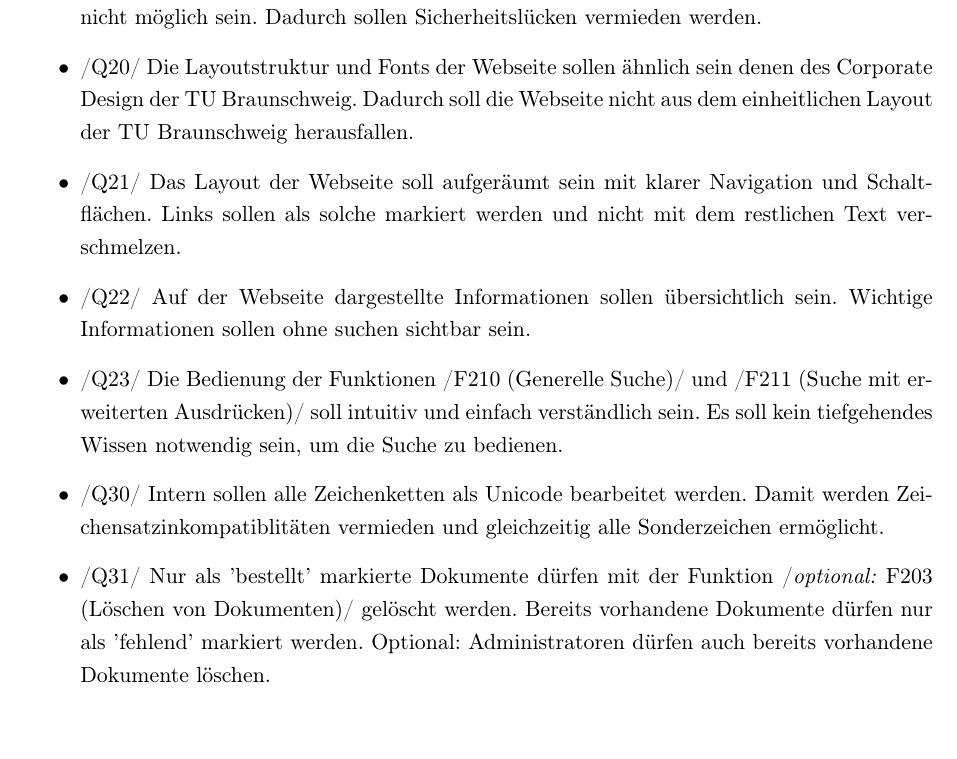
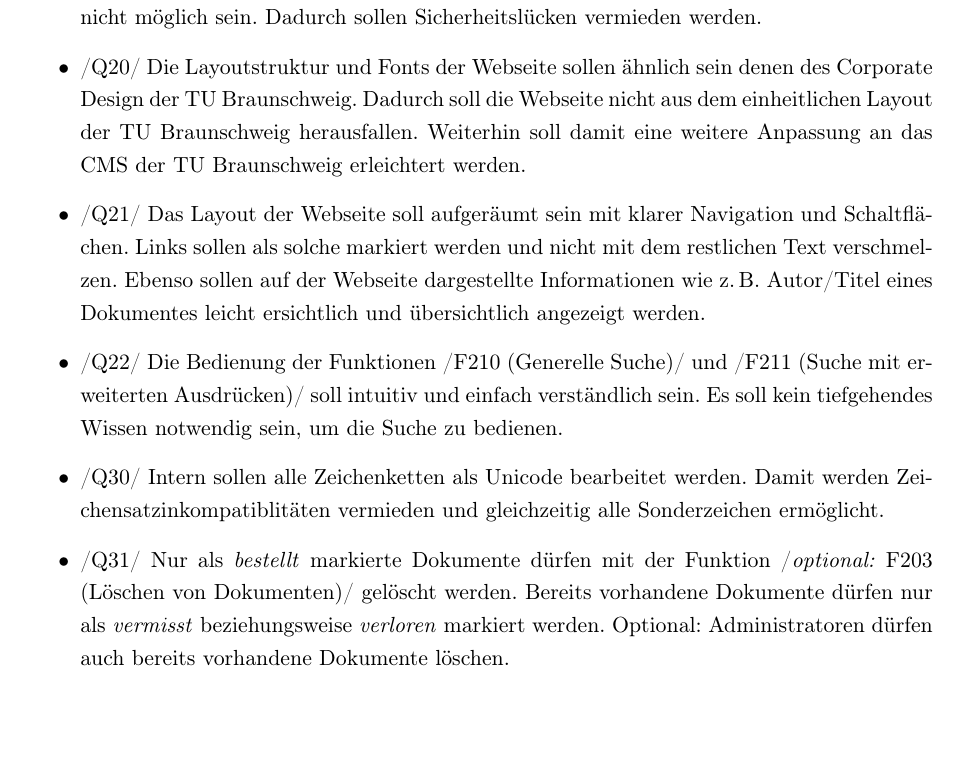
Before and after one commit to WiReSEP/WireLib2012, a LaTeX thesis (doc/Pflichtenheft/TemplatePflichtenheft.tex, which reads doc/Pflichtenheft/inhalt/nichtfunktionaleanforderungen.tex): part of page 34 of 42, cut so that both start at the same text. Compiled offline with pdfLaTeX; an older LaTeX class or package is replaced by its successor.

Commit message:
NFA angepasst, weiter ausformuliert

```diff
--- a/doc/Pflichtenheft/inhalt/nichtfunktionaleanforderungen.tex
+++ b/doc/Pflichtenheft/inhalt/nichtfunktionaleanforderungen.tex
@@ -77,11 +77,10 @@ Austauschbarkeit&&&x&\\
 
 \item  /Q10/ Der Login über die Funktionen /\nameref{F:Anmeldung}/ und /\nameref{F:AnmeldungAFS}/ sowie Cookies sind verschlüsselt.
 \item  /Q11/ SQL-Injections sollen bei der Suche von Dokumenten sowie bei anderen Eingaben nicht möglich sein. Dadurch sollen Sicherheitslücken vermieden werden.
-\item  /Q20/ Die Layoutstruktur und Fonts der Webseite sollen ähnlich sein denen des \Gls{glos:copdes} der TU Braunschweig. Dadurch soll die Webseite nicht aus dem einheitlichen Layout der TU Braunschweig herausfallen.
-\item  /Q21/ Das Layout der Webseite soll aufgeräumt sein mit klarer Navigation und Schaltflächen. Links sollen als solche markiert werden und nicht mit dem restlichen Text verschmelzen.
-\item  /Q22/ Auf der Webseite dargestellte Informationen sollen übersichtlich sein. Wichtige Informationen sollen ohne suchen sichtbar sein.
-\item  /Q23/ Die Bedienung der Funktionen /\nameref{F:Suche}/ und /\nameref{F:extSuche}/ soll intuitiv und einfach verständlich sein. Es soll kein tiefgehendes Wissen notwendig sein, um die Suche zu bedienen.
+\item  /Q20/ Die Layoutstruktur und Fonts der Webseite sollen ähnlich sein denen des \Gls{glos:copdes} der TU Braunschweig. Dadurch soll die Webseite nicht aus dem einheitlichen Layout der TU Braunschweig herausfallen. Weiterhin soll damit eine weitere Anpassung an das CMS der TU Braunschweig erleichtert werden.
+\item  /Q21/ Das Layout der Webseite soll aufgeräumt sein mit klarer Navigation und Schaltflächen. Links sollen als solche markiert werden und nicht mit dem restlichen Text verschmelzen. Ebenso sollen auf der Webseite dargestellte Informationen wie \mbox{z.\,B.}\xspace Autor/Titel eines Dokumentes leicht ersichtlich und übersichtlich angezeigt werden.
+\item  /Q22/ Die Bedienung der Funktionen /\nameref{F:Suche}/ und /\nameref{F:extSuche}/ soll intuitiv und einfach verständlich sein. Es soll kein tiefgehendes Wissen notwendig sein, um die Suche zu bedienen.
 \item  /Q30/ Intern sollen alle Zeichenketten als \Gls{glos:unicode} bearbeitet werden. Damit werden Zeichensatzinkompatiblitäten vermieden und gleichzeitig alle Sonderzeichen ermöglicht.
-\item  /Q31/ Nur als 'bestellt' markierte Dokumente dürfen mit der Funktion /\nameref{F:Löschen}/ gelöscht werden. Bereits vorhandene Dokumente dürfen nur als 'fehlend' markiert werden. Optional: Administratoren dürfen auch bereits vorhandene Dokumente löschen.
+\item  /Q31/ Nur als \emph{bestellt} markierte Dokumente dürfen mit der Funktion /\nameref{F:Löschen}/ gelöscht werden. Bereits vorhandene Dokumente dürfen nur als \emph{vermisst} beziehungsweise \emph{verloren} markiert werden. Optional: Administratoren dürfen auch bereits vorhandene Dokumente löschen.
 
 \end{itemize}
```
